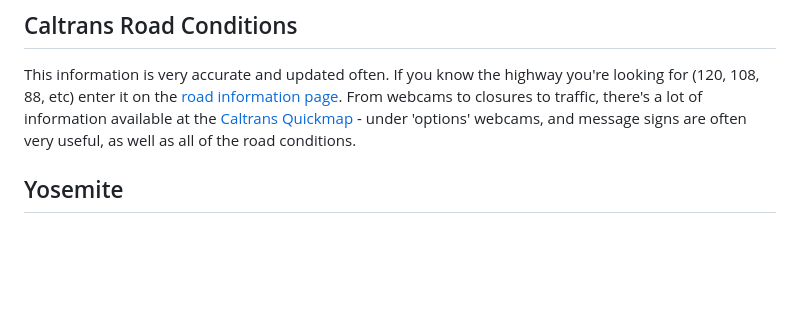
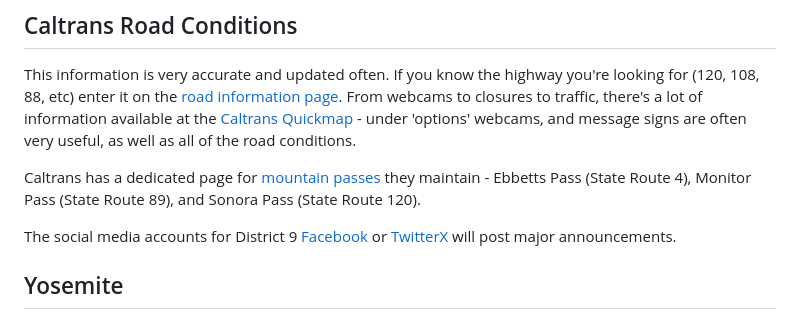
Before and after one commit to erutan/sierra-conditions, a Markdown page: content/conditions/roads.md, the part around the change. Drawn GitHub-style; blank space fills up the shorter version.

```diff
--- a/content/conditions/roads.md
+++ b/content/conditions/roads.md
@@ -10,6 +10,10 @@ next: '/conditions/news/'
 ## Caltrans Road Conditions
 
 This information is very accurate and updated often.  If you know the highway you're looking for (120, 108, 88, etc) enter it on the [road information page](https://roads.dot.ca.gov/roadscell.php). From webcams to closures to traffic, there's a lot of information available at the [Caltrans Quickmap](http://quickmap.dot.ca.gov/) - under 'options' webcams, and message signs are often very useful, as well as all of the road conditions.
+
+Caltrans has a dedicated page for [mountain passes](https://dot.ca.gov/caltrans-near-me/district-10/district-10-popular-links/mountain-passes) they maintain - Ebbetts Pass (State Route 4), Monitor Pass (State Route 89), and Sonora Pass (State Route 120).
+
+The social media accounts for District 9 [Facebook](https://www.facebook.com/Caltrans9) or [TwitterX](https://twitter.com/Caltrans9) will post major announcements.
 
 ## Yosemite
 
```
Also changed, not shown: content/conditions/reports.md (+4 -2 lines), 1 other file.
